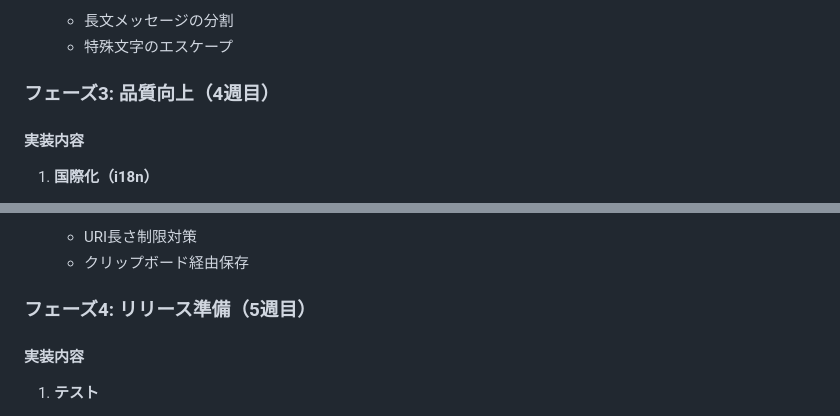
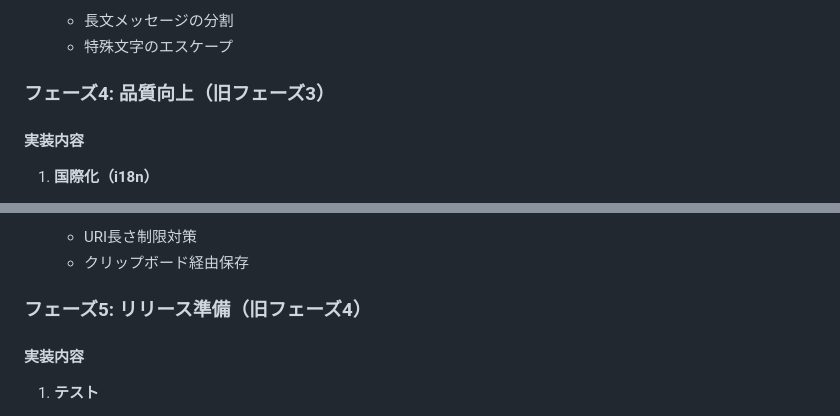
Before and after one commit to yuyu1815/chat-clip-obsidian, a Markdown page: 開発プラン.md, 2 parts joined by grey strips. Drawn GitHub-style.

```diff
--- a/開発プラン.md
+++ b/開発プラン.md
@@ -96,7 +110,7 @@ ChatVault Clipは、Web版LLMチャット（ChatGPT/Claude）の会話をワン
    - 長文メッセージの分割
    - 特殊文字のエスケープ
 
-### フェーズ3: 品質向上（4週目）
+### フェーズ4: 品質向上（旧フェーズ3）
 
 #### 実装内容
 1. **国際化（i18n）**
@@ -111,7 +125,7 @@ ChatVault Clipは、Web版LLMチャット（ChatGPT/Claude）の会話をワン
    - URI長さ制限対策
    - クリップボード経由保存
 
-### フェーズ4: リリース準備（5週目）
+### フェーズ5: リリース準備（旧フェーズ4）
 
 #### 実装内容
 1. **テスト**
```
Also changed, not shown: other parts of 開発プラン.md (+18 -5 lines), 要件定義.md (+2 -3 lines).
